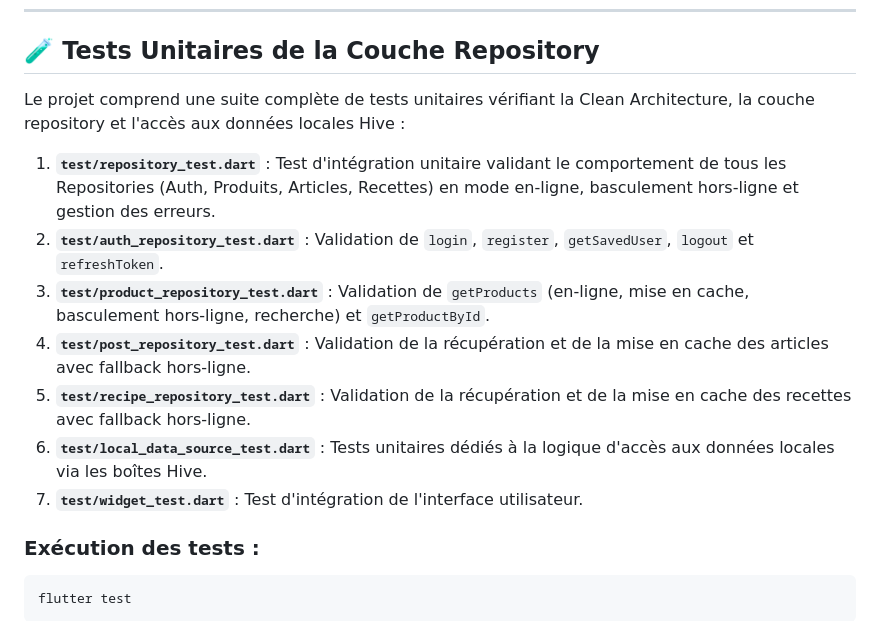
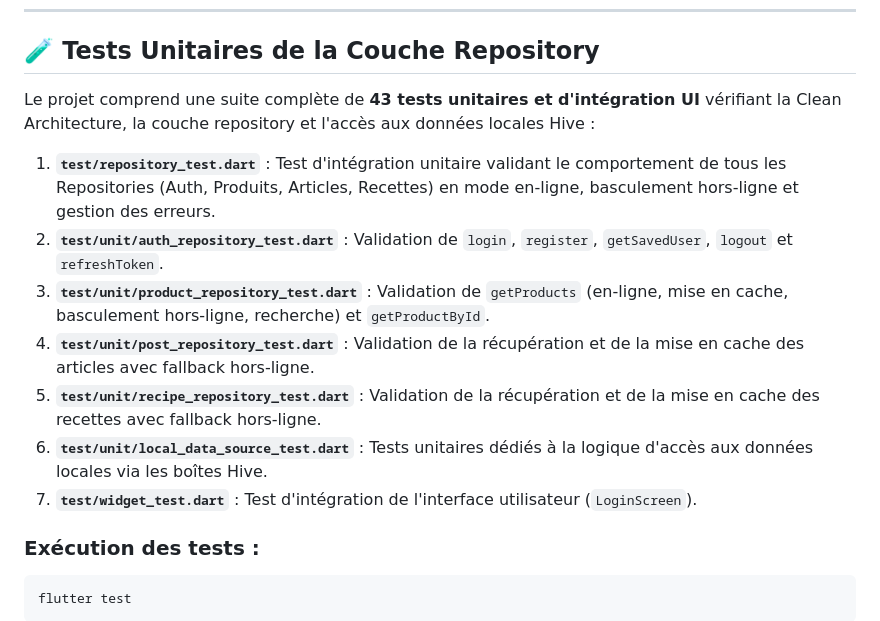
Before and after one commit to delfa25/ffsc26_certif4, a Markdown page: README.md, the part around the change. GitHub-like rendering.

Commit message:
docs: update README with test structure and network details

````diff
--- a/README.md
+++ b/README.md
@@ -205,15 +205,15 @@ L'application intègre **3 écrans de données distincts** issus de collections
 
 ## 🧪 Tests Unitaires de la Couche Repository
 
-Le projet comprend une suite complète de tests unitaires vérifiant la Clean Architecture, la couche repository et l'accès aux données locales Hive :
+Le projet comprend une suite complète de **43 tests unitaires et d'intégration UI** vérifiant la Clean Architecture, la couche repository et l'accès aux données locales Hive :
 
 1. **`test/repository_test.dart`** : Test d'intégration unitaire validant le comportement de tous les Repositories (Auth, Produits, Articles, Recettes) en mode en-ligne, basculement hors-ligne et gestion des erreurs.
-2. **`test/auth_repository_test.dart`** : Validation de `login`, `register`, `getSavedUser`, `logout` et `refreshToken`.
-3. **`test/product_repository_test.dart`** : Validation de `getProducts` (en-ligne, mise en cache, basculement hors-ligne, recherche) et `getProductById`.
-4. **`test/post_repository_test.dart`** : Validation de la récupération et de la mise en cache des articles avec fallback hors-ligne.
-5. **`test/recipe_repository_test.dart`** : Validation de la récupération et de la mise en cache des recettes avec fallback hors-ligne.
-6. **`test/local_data_source_test.dart`** : Tests unitaires dédiés à la logique d'accès aux données locales via les boîtes Hive.
-7. **`test/widget_test.dart`** : Test d'intégration de l'interface utilisateur.
+2. **`test/unit/auth_repository_test.dart`** : Validation de `login`, `register`, `getSavedUser`, `logout` et `refreshToken`.
+3. **`test/unit/product_repository_test.dart`** : Validation de `getProducts` (en-ligne, mise en cache, basculement hors-ligne, recherche) et `getProductById`.
+4. **`test/unit/post_repository_test.dart`** : Validation de la récupération et de la mise en cache des articles avec fallback hors-ligne.
+5. **`test/unit/recipe_repository_test.dart`** : Validation de la récupération et de la mise en cache des recettes avec fallback hors-ligne.
+6. **`test/unit/local_data_source_test.dart`** : Tests unitaires dédiés à la logique d'accès aux données locales via les boîtes Hive.
+7. **`test/widget_test.dart`** : Test d'intégration de l'interface utilisateur (`LoginScreen`).
 
 ### Exécution des tests :
 ```bash
````
